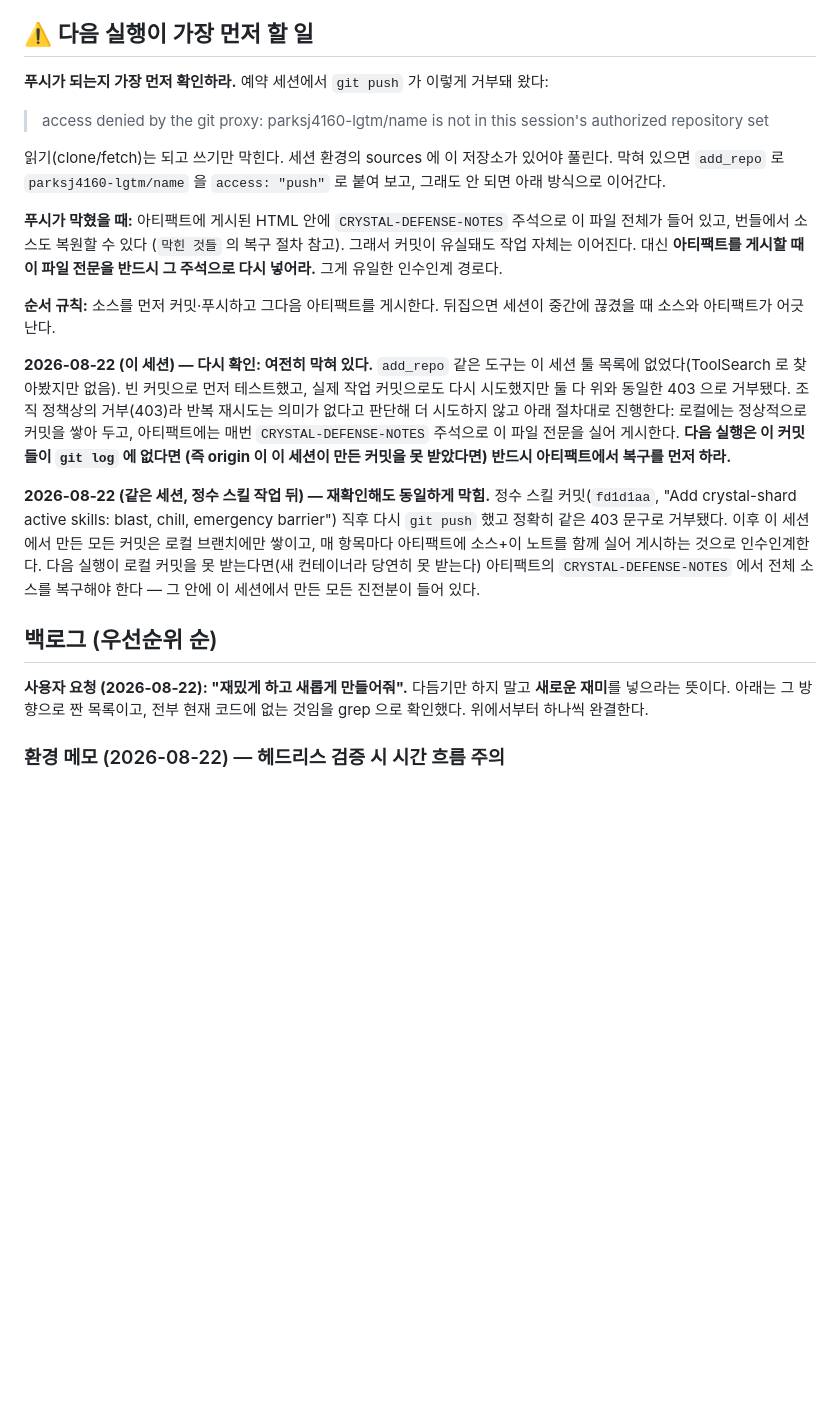
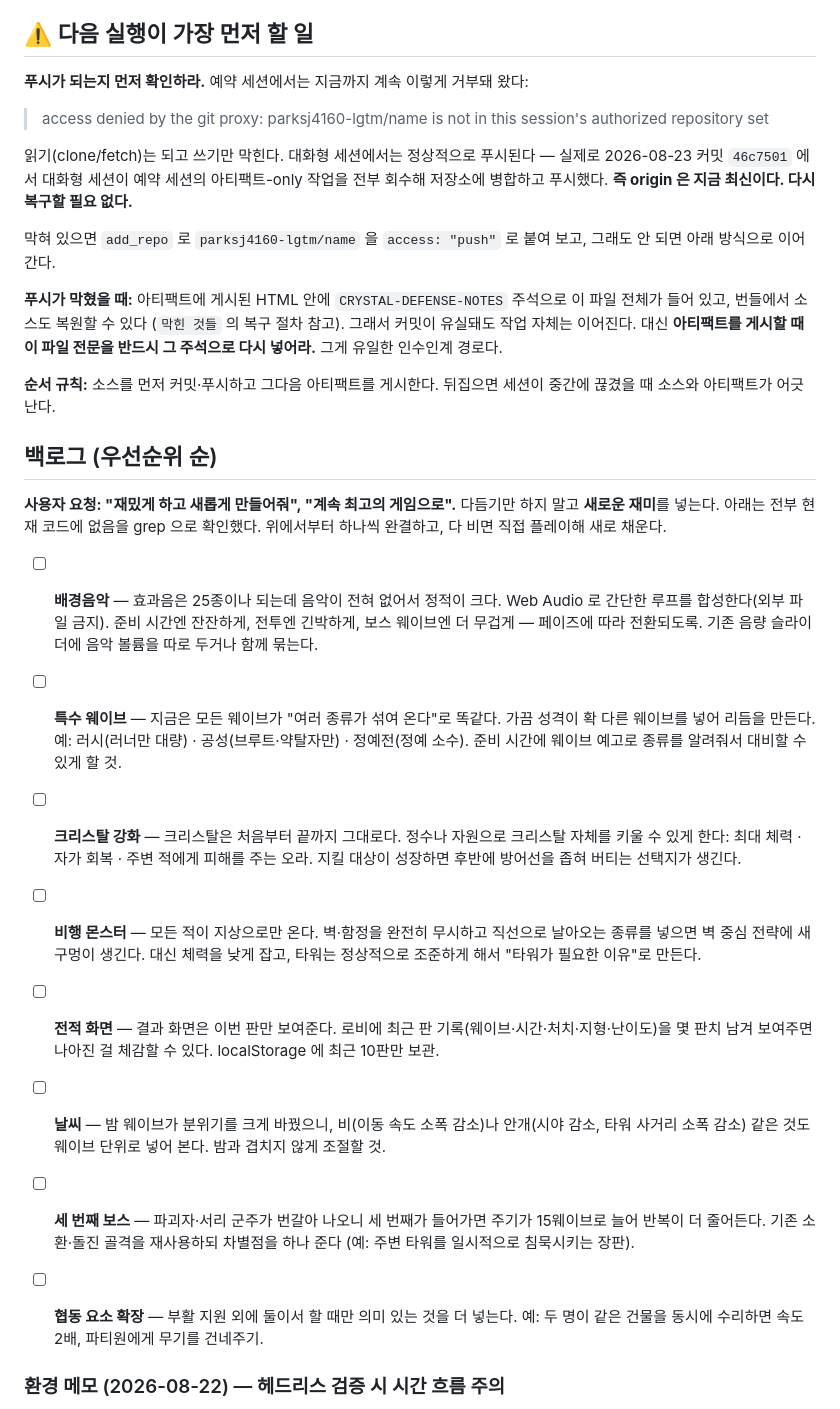
Before and after one commit to parksj4160-lgtm/name, a Markdown page: crystal-defense/IMPROVEMENTS.md, the part around the change. GitHub-like rendering; blank space fills up the shorter version.

Commit message:
Refill the backlog and correct the routine's stale push note
The scheduled routine emptied its backlog last run, so the next one would
have spent budget rediscovering what to build. Eight fresh items are
queued, each grepped against the source first to confirm it is not
already there: background music, special wave types, crystal upgrades,
flying enemies, a run history screen, weather, a third boss, and wider
co-op interplay.

The handoff note still told the next run that the repository was behind
and needed recovering from the artifact. That is no longer true - an
interactive session merged the routine's artifact-only work and pushed it
as 46c7501 - so the note now says origin is current and recovery is not
needed, while keeping the fallback procedure in case the push block
returns.

Co-Authored-By: Claude Opus 5 <noreply@anthropic.com>
Claude-Session: https://claude.ai/code/session_01M7dZP114UcHy1i9Vh8CE8x

```diff
--- a/crystal-defense/IMPROVEMENTS.md
+++ b/crystal-defense/IMPROVEMENTS.md
@@ -19,12 +19,15 @@ merge-check: republished after commit 0dfcfa9 (실기기 UI 점검 기록, 코
 
 ## ⚠️ 다음 실행이 가장 먼저 할 일
 
-**푸시가 되는지 가장 먼저 확인하라.** 예약 세션에서 `git push` 가 이렇게 거부돼 왔다:
+**푸시가 되는지 먼저 확인하라.** 예약 세션에서는 지금까지 계속 이렇게 거부돼 왔다:
 
 > access denied by the git proxy: parksj4160-lgtm/name is not in this session's
 > authorized repository set
 
-읽기(clone/fetch)는 되고 쓰기만 막힌다. 세션 환경의 sources 에 이 저장소가 있어야 풀린다.
+읽기(clone/fetch)는 되고 쓰기만 막힌다. 대화형 세션에서는 정상적으로 푸시된다 —
+실제로 2026-08-23 커밋 `46c7501` 에서 대화형 세션이 예약 세션의 아티팩트-only 작업을
+전부 회수해 저장소에 병합하고 푸시했다. **즉 origin 은 지금 최신이다. 다시 복구할 필요 없다.**
+
 막혀 있으면 `add_repo` 로 `parksj4160-lgtm/name` 을 `access: "push"` 로 붙여 보고,
 그래도 안 되면 아래 방식으로 이어간다.
 
@@ -36,25 +39,40 @@ merge-check: republished after commit 0dfcfa9 (실기기 UI 점검 기록, 코
 **순서 규칙:** 소스를 먼저 커밋·푸시하고 그다음 아티팩트를 게시한다.
 뒤집으면 세션이 중간에 끊겼을 때 소스와 아티팩트가 어긋난다.
 
-**2026-08-22 (이 세션) — 다시 확인: 여전히 막혀 있다.** `add_repo` 같은 도구는 이 세션 툴 목록에
-없었다(ToolSearch 로 찾아봤지만 없음). 빈 커밋으로 먼저 테스트했고, 실제 작업 커밋으로도 다시 시도했지만
-둘 다 위와 동일한 403 으로 거부됐다. 조직 정책상의 거부(403)라 반복 재시도는 의미가 없다고 판단해
-더 시도하지 않고 아래 절차대로 진행한다: 로컬에는 정상적으로 커밋을 쌓아 두고, 아티팩트에는
-매번 `CRYSTAL-DEFENSE-NOTES` 주석으로 이 파일 전문을 실어 게시한다. **다음 실행은 이 커밋들이
-`git log` 에 없다면 (즉 origin 이 이 세션이 만든 커밋을 못 받았다면) 반드시 아티팩트에서 복구를 먼저 하라.**
-
-**2026-08-22 (같은 세션, 정수 스킬 작업 뒤) — 재확인해도 동일하게 막힘.** 정수 스킬 커밋(`fd1d1aa`,
-"Add crystal-shard active skills: blast, chill, emergency barrier") 직후 다시 `git push` 했고
-정확히 같은 403 문구로 거부됐다. 이후 이 세션에서 만든 모든 커밋은 로컬 브랜치에만 쌓이고,
-매 항목마다 아티팩트에 소스+이 노트를 함께 실어 게시하는 것으로 인수인계한다. 다음 실행이 로컬 커밋을
-못 받는다면(새 컨테이너라 당연히 못 받는다) 아티팩트의 `CRYSTAL-DEFENSE-NOTES` 에서 전체 소스를
-복구해야 한다 — 그 안에 이 세션에서 만든 모든 진전분이 들어 있다.
-
 ## 백로그 (우선순위 순)
 
-**사용자 요청 (2026-08-22): "재밌게 하고 새롭게 만들어줘".**
-다듬기만 하지 말고 **새로운 재미**를 넣으라는 뜻이다. 아래는 그 방향으로 짠 목록이고,
-전부 현재 코드에 없는 것임을 grep 으로 확인했다. 위에서부터 하나씩 완결한다.
+**사용자 요청: "재밌게 하고 새롭게 만들어줘", "계속 최고의 게임으로".**
+다듬기만 하지 말고 **새로운 재미**를 넣는다. 아래는 전부 현재 코드에 없음을 grep 으로 확인했다.
+위에서부터 하나씩 완결하고, 다 비면 직접 플레이해 새로 채운다.
+
+- [ ] **배경음악** — 효과음은 25종이나 되는데 음악이 전혀 없어서 정적이 크다. Web Audio 로
+  간단한 루프를 합성한다(외부 파일 금지). 준비 시간엔 잔잔하게, 전투엔 긴박하게, 보스 웨이브엔
+  더 무겁게 — 페이즈에 따라 전환되도록. 기존 음량 슬라이더에 음악 볼륨을 따로 두거나 함께 묶는다.
+
+- [ ] **특수 웨이브** — 지금은 모든 웨이브가 "여러 종류가 섞여 온다"로 똑같다. 가끔 성격이 확 다른
+  웨이브를 넣어 리듬을 만든다. 예: 러시(러너만 대량) · 공성(브루트·약탈자만) · 정예전(정예 소수).
+  준비 시간에 웨이브 예고로 종류를 알려줘서 대비할 수 있게 할 것.
+
+- [ ] **크리스탈 강화** — 크리스탈은 처음부터 끝까지 그대로다. 정수나 자원으로 크리스탈 자체를
+  키울 수 있게 한다: 최대 체력 · 자가 회복 · 주변 적에게 피해를 주는 오라. 지킬 대상이
+  성장하면 후반에 방어선을 좁혀 버티는 선택지가 생긴다.
+
+- [ ] **비행 몬스터** — 모든 적이 지상으로만 온다. 벽·함정을 완전히 무시하고 직선으로 날아오는
+  종류를 넣으면 벽 중심 전략에 새 구멍이 생긴다. 대신 체력을 낮게 잡고, 타워는 정상적으로
+  조준하게 해서 "타워가 필요한 이유"로 만든다.
+
+- [ ] **전적 화면** — 결과 화면은 이번 판만 보여준다. 로비에 최근 판 기록(웨이브·시간·처치·지형·난이도)을
+  몇 판치 남겨 보여주면 나아진 걸 체감할 수 있다. localStorage 에 최근 10판만 보관.
+
+- [ ] **날씨** — 밤 웨이브가 분위기를 크게 바꿨으니, 비(이동 속도 소폭 감소)나 안개(시야 감소, 타워
+  사거리 소폭 감소) 같은 것도 웨이브 단위로 넣어 본다. 밤과 겹치지 않게 조절할 것.
+
+- [ ] **세 번째 보스** — 파괴자·서리 군주가 번갈아 나오니 세 번째가 들어가면 주기가 15웨이브로
+  늘어 반복이 더 줄어든다. 기존 소환·돌진 골격을 재사용하되 차별점을 하나 준다
+  (예: 주변 타워를 일시적으로 침묵시키는 장판).
+
+- [ ] **협동 요소 확장** — 부활 지원 외에 둘이서 할 때만 의미 있는 것을 더 넣는다. 예: 두 명이
+  같은 건물을 동시에 수리하면 속도 2배, 파티원에게 무기를 건네주기.
 
 ### 환경 메모 (2026-08-22) — 헤드리스 검증 시 시간 흐름 주의
 
```
